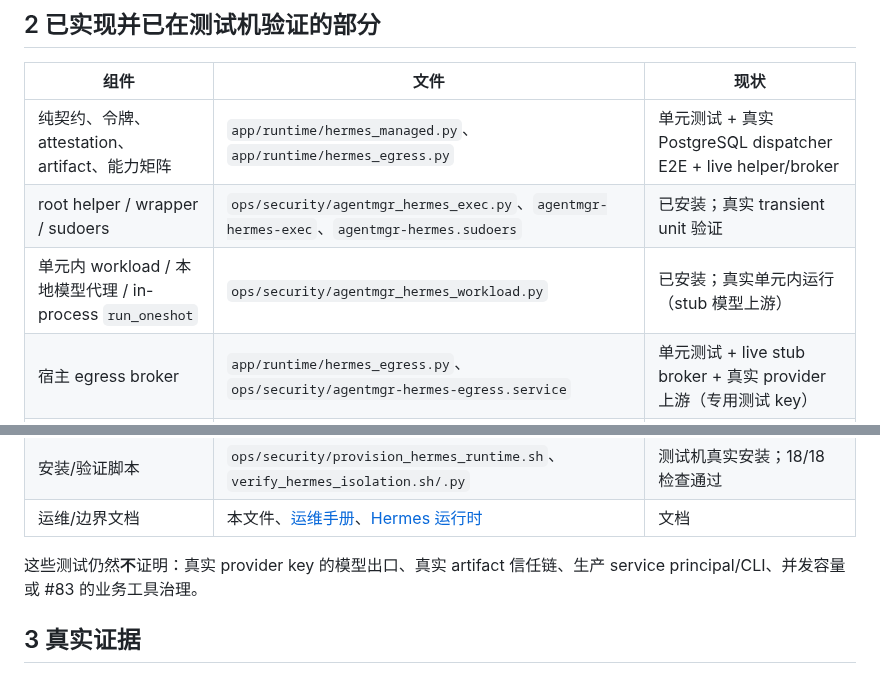
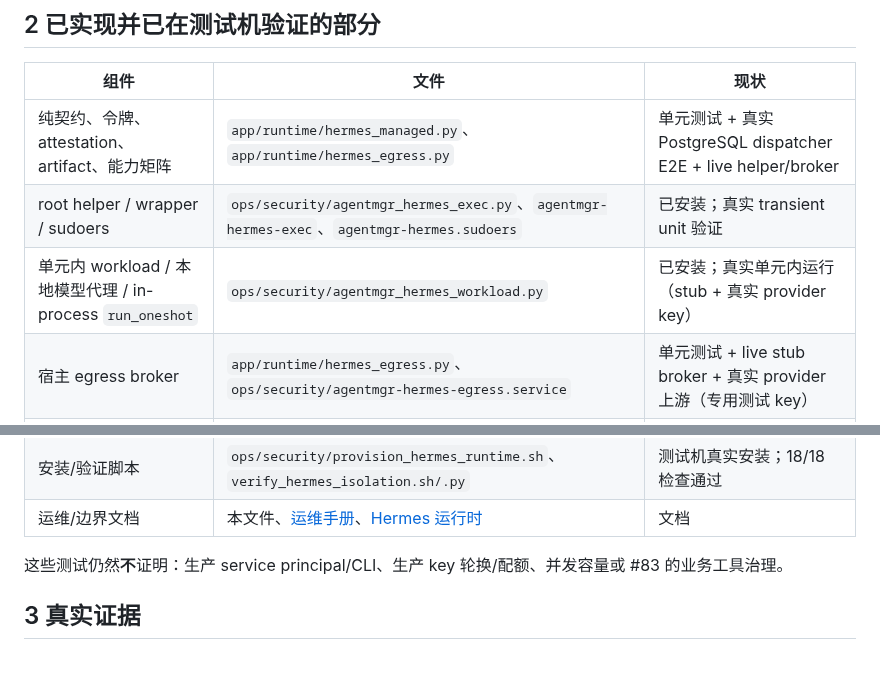
Before and after one commit to ctrlshiftaltdel/AgentMgr, a Markdown page: docs/security/hermes-managed-execution-boundary.md, 2 parts joined by grey strips. Rendered like a GitHub page.

Commit message:
docs(security): remove stale real-key and #83 claims

```diff
--- a/docs/security/hermes-managed-execution-boundary.md
+++ b/docs/security/hermes-managed-execution-boundary.md
@@ -21,7 +21,7 @@
 |---|---|---|
 | 纯契约、令牌、attestation、artifact、能力矩阵 | `app/runtime/hermes_managed.py`、`app/runtime/hermes_egress.py` | 单元测试 + 真实 PostgreSQL dispatcher E2E + live helper/broker |
 | root helper / wrapper / sudoers | `ops/security/agentmgr_hermes_exec.py`、`agentmgr-hermes-exec`、`agentmgr-hermes.sudoers` | 已安装；真实 transient unit 验证 |
-| 单元内 workload / 本地模型代理 / in-process `run_oneshot` | `ops/security/agentmgr_hermes_workload.py` | 已安装；真实单元内运行（stub 模型上游） |
+| 单元内 workload / 本地模型代理 / in-process `run_oneshot` | `ops/security/agentmgr_hermes_workload.py` | 已安装；真实单元内运行（stub + 真实 provider key） |
 | 宿主 egress broker | `app/runtime/hermes_egress.py`、`ops/security/agentmgr-hermes-egress.service` | 单元测试 + live stub broker + 真实 provider 上游（专用测试 key） |
 | Managed adapter / helper 客户端 | `app/runtime/hermes_managed.py` | fake supervisor + 真实 helper live 生命周期 |
 | #96 dispatcher 集成 | `app/tasks/execution.py` | fake supervisor + 真实 PostgreSQL E2E；dispatcher 只到 `verifying` |
@@ -29,7 +29,7 @@
 | 安装/验证脚本 | `ops/security/provision_hermes_runtime.sh`、`verify_hermes_isolation.sh/.py` | 测试机真实安装；18/18 检查通过 |
 | 运维/边界文档 | 本文件、[运维手册](../operations/hermes-managed-execution.md)、[Hermes 运行时](../integrations/runtimes/hermes.md) | 文档 |
 
-这些测试仍然**不**证明：真实 provider key 的模型出口、真实 artifact 信任链、生产 service principal/CLI、并发容量或 #83 的业务工具治理。
+这些测试仍然**不**证明：生产 service principal/CLI、生产 key 轮换/配额、并发容量或 #83 的业务工具治理。
 
 ## 3 真实证据
 
```
Also changed, not shown: docs/operations/hermes-managed-execution.md (+1 -1 lines), docs/security/hermes-managed-execution-design.md (+1 -1 lines).
